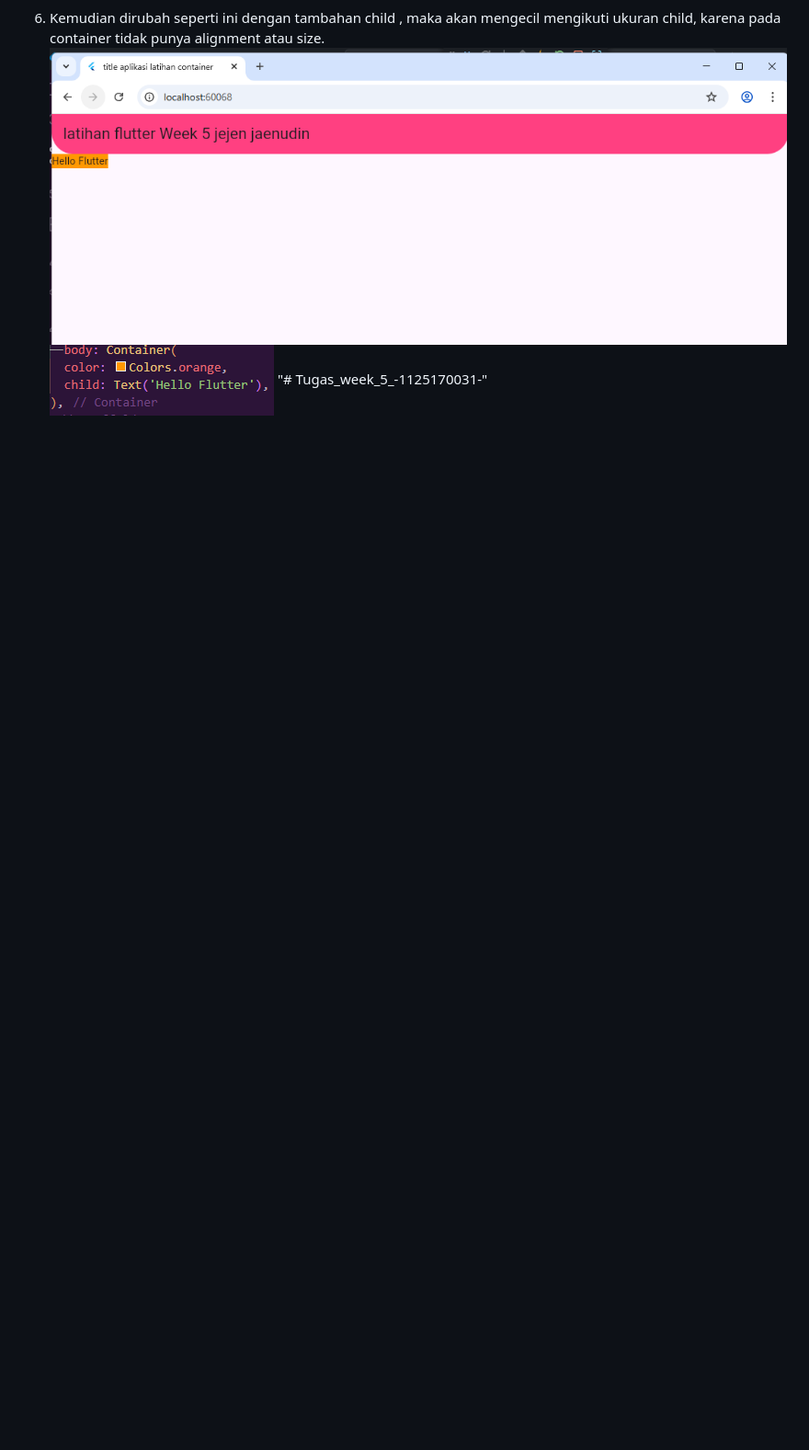
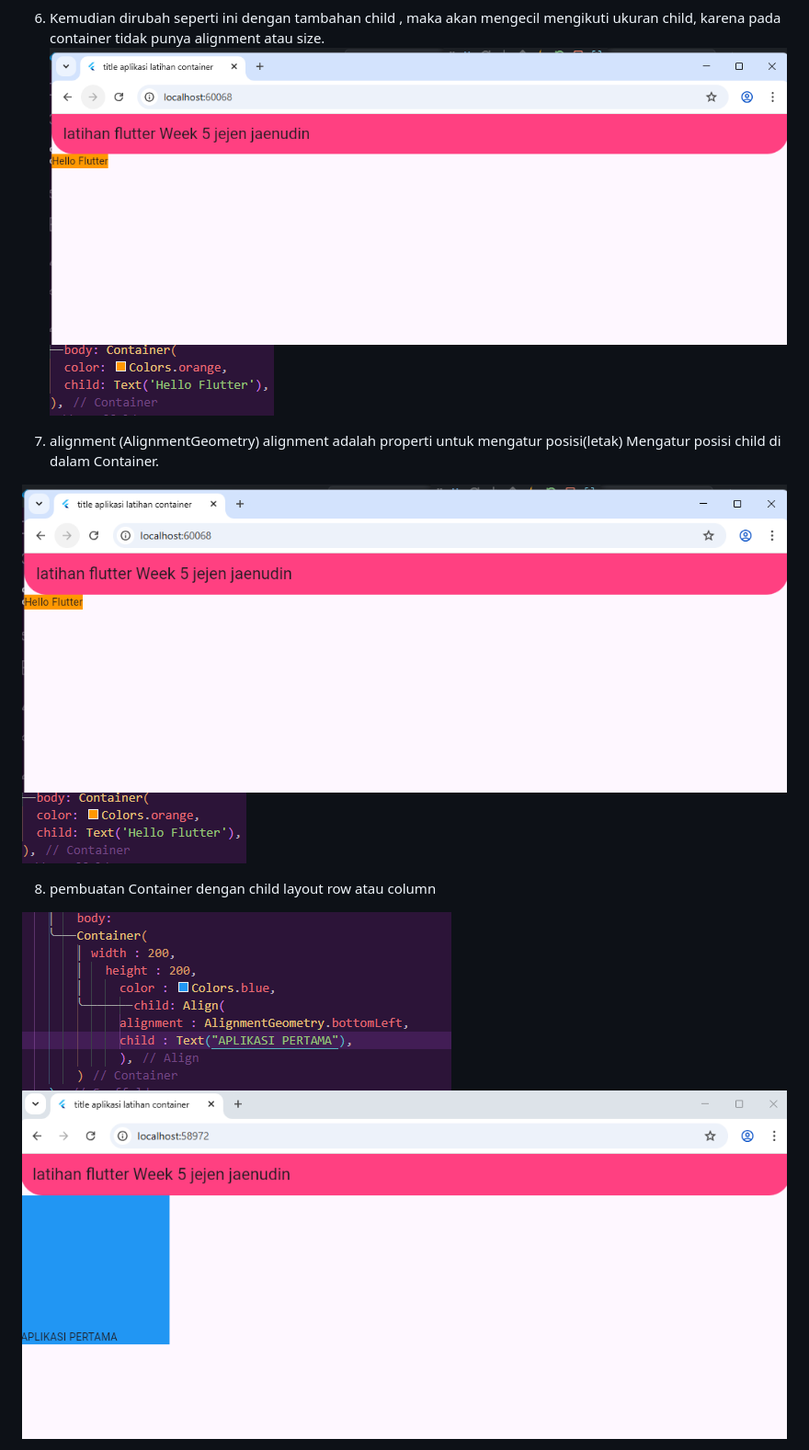
Before and after one commit to jejenjaenudin0895/Tugas_week_5_-1125170031-, a Markdown page: README.md, the part around the change. Shown: that part at 92% size. Rendered like a GitHub page; pictures changed too: images/roworcolumn.png (added), images/roworcolumncode.png (added); blank space fills up the shorter version.

Commit message:
Container dengan child layout row atau column

```diff
--- a/README.md
+++ b/README.md
@@ -19,4 +19,17 @@ mengikuti ukuran child, karena pada container tidak punya alignment atau
 size.
 ![Screenshoot tugas kamera](images/child.png)
 ![Screenshoot tugas kamera](images/childcode.png)
+
+7. alignment (AlignmentGeometry)
+alignment adalah properti untuk mengatur posisi(letak)
+Mengatur posisi child di dalam Container.
+
+![Screenshoot tugas kamera](images/child.png)
+![Screenshoot tugas kamera](images/childcode.png)
+
+8. pembuatan Container dengan child layout row atau column
+
+![Screenshoot tugas kamera](images/roworcolumn.png)
+![Screenshoot tugas kamera](images/roworcolumncode.png)
+
 "# Tugas_week_5_-1125170031-"
```
Also changed, not shown: 1 other file.
